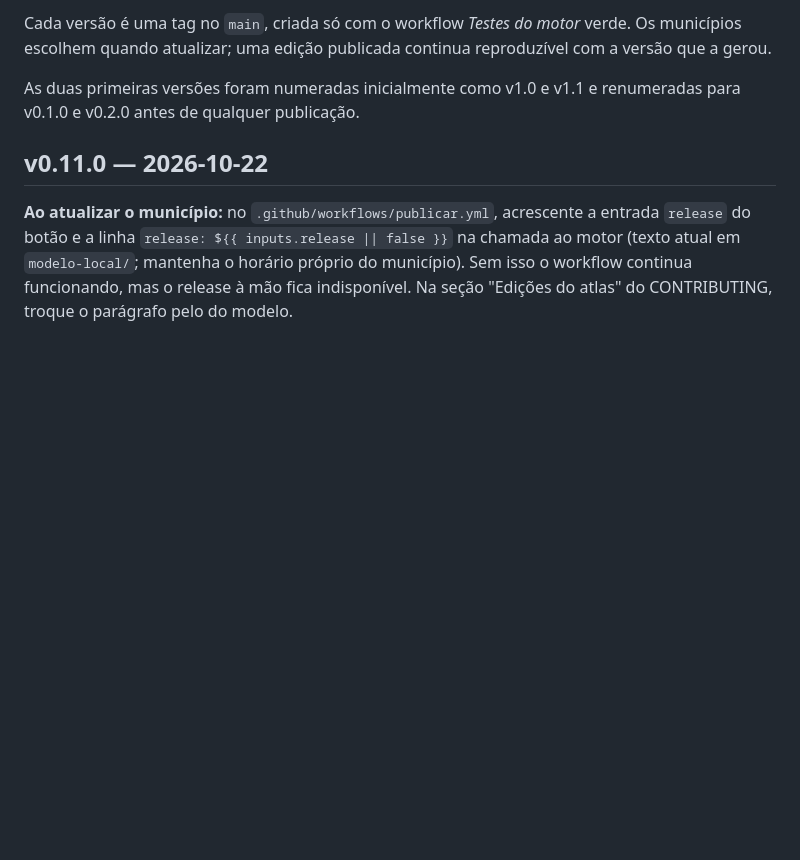
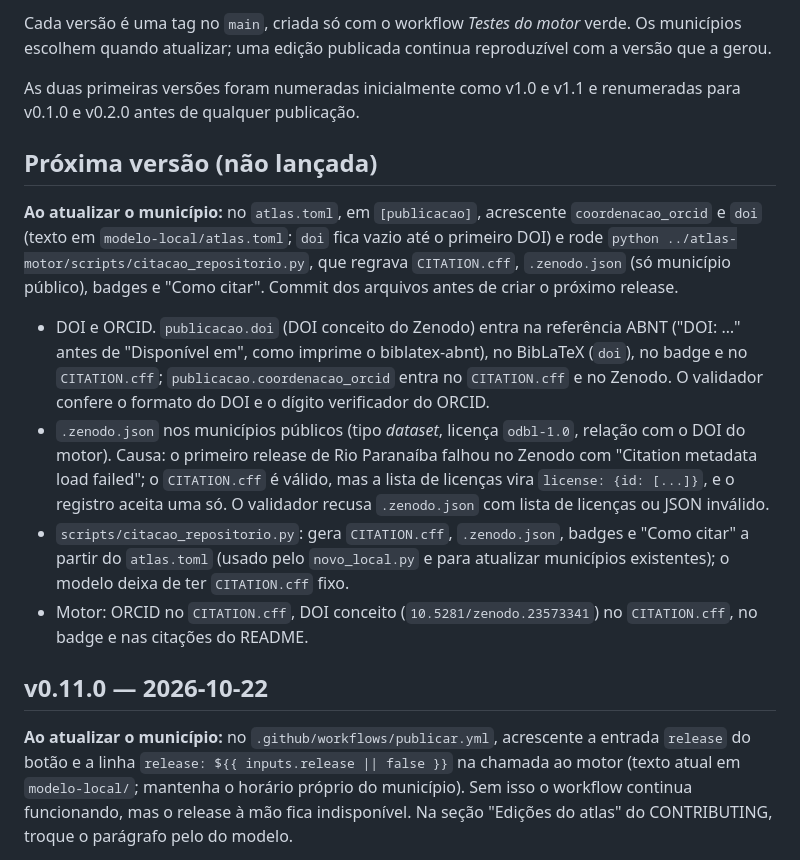
Before and after one commit to youthmappers-ufv/atlas-motor, a Markdown page: CHANGELOG.md, the part around the change. Rendered like a GitHub page; blank space fills up the shorter version.

Commit message:
[DOC] DOI, ORCID e .zenodo.json: configuração do GitHub, referência e CHANGELOG

```diff
--- a/CHANGELOG.md
+++ b/CHANGELOG.md
@@ -16,6 +16,15 @@ Versionamento semântico, `vMAIOR.MENOR.CORREÇÃO`:
 Cada versão é uma tag no `main`, criada só com o workflow *Testes do motor* verde. Os municípios escolhem quando atualizar; uma edição publicada continua reproduzível com a versão que a gerou.
 
 As duas primeiras versões foram numeradas inicialmente como v1.0 e v1.1 e renumeradas para v0.1.0 e v0.2.0 antes de qualquer publicação.
+
+## Próxima versão (não lançada)
+
+**Ao atualizar o município:** no `atlas.toml`, em `[publicacao]`, acrescente `coordenacao_orcid` e `doi` (texto em `modelo-local/atlas.toml`; `doi` fica vazio até o primeiro DOI) e rode `python ../atlas-motor/scripts/citacao_repositorio.py`, que regrava `CITATION.cff`, `.zenodo.json` (só município público), badges e "Como citar". Commit dos arquivos antes de criar o próximo release.
+
+- DOI e ORCID. `publicacao.doi` (DOI conceito do Zenodo) entra na referência ABNT ("DOI: …" antes de "Disponível em", como imprime o biblatex-abnt), no BibLaTeX (`doi`), no badge e no `CITATION.cff`; `publicacao.coordenacao_orcid` entra no `CITATION.cff` e no Zenodo. O validador confere o formato do DOI e o dígito verificador do ORCID.
+- `.zenodo.json` nos municípios públicos (tipo *dataset*, licença `odbl-1.0`, relação com o DOI do motor). Causa: o primeiro release de Rio Paranaíba falhou no Zenodo com "Citation metadata load failed"; o `CITATION.cff` é válido, mas a lista de licenças vira `license: {id: [...]}`, e o registro aceita uma só. O validador recusa `.zenodo.json` com lista de licenças ou JSON inválido.
+- `scripts/citacao_repositorio.py`: gera `CITATION.cff`, `.zenodo.json`, badges e "Como citar" a partir do `atlas.toml` (usado pelo `novo_local.py` e para atualizar municípios existentes); o modelo deixa de ter `CITATION.cff` fixo.
+- Motor: ORCID no `CITATION.cff`, DOI conceito (`10.5281/zenodo.23573341`) no `CITATION.cff`, no badge e nas citações do README.
 
 ## v0.11.0 — 2026-10-22
 
```
Also changed, not shown: docs/configuracao-github.md (+1 -1 lines), docs/referencia.md (+3 -0 lines).
